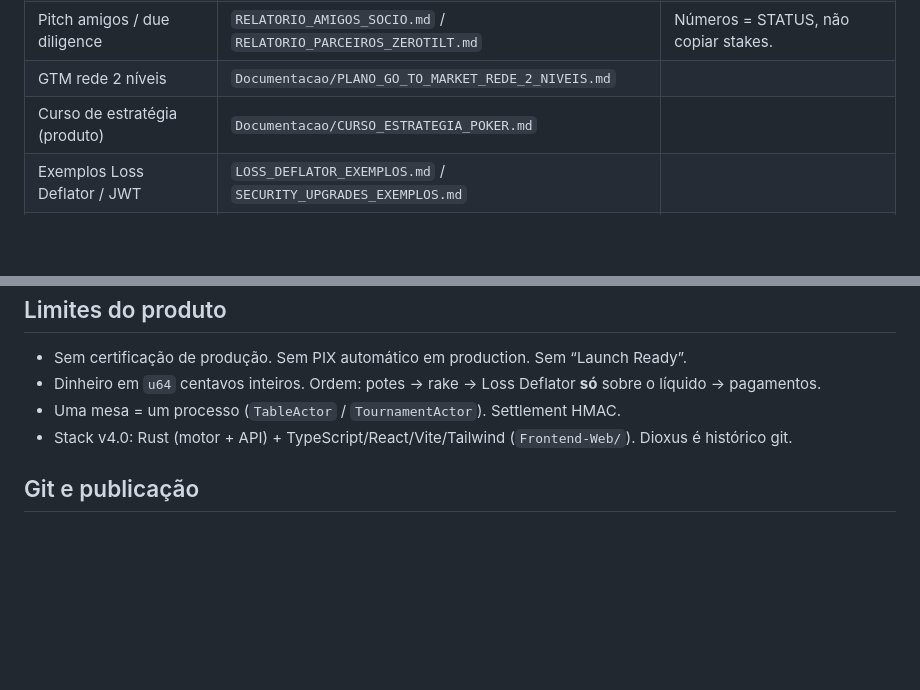
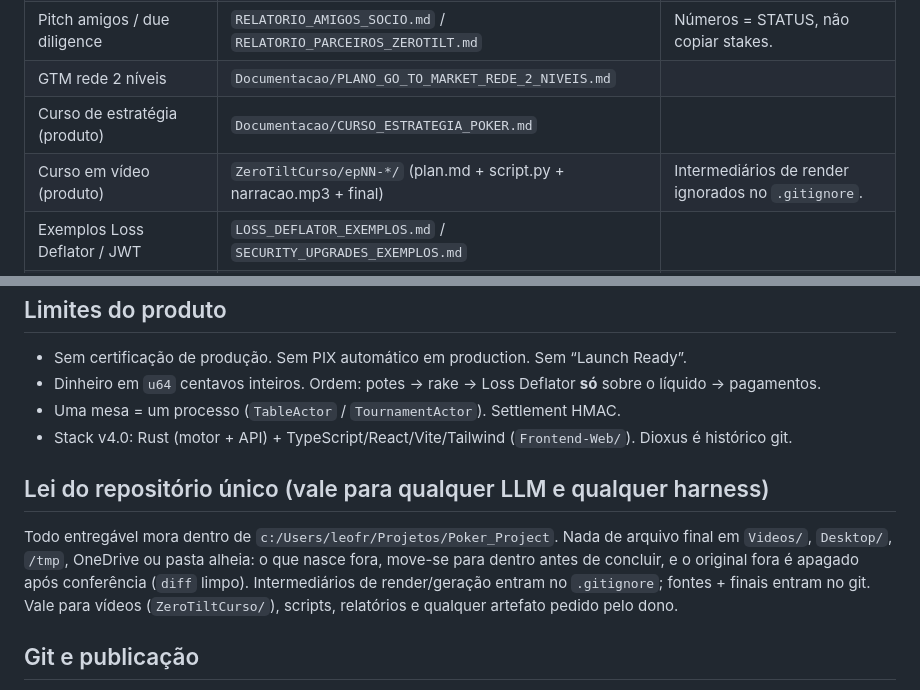
Before and after one commit to leofran2204/poker-platform, a Markdown page: AGENTS.md, 2 parts joined by grey strips. GitHub-like rendering; blank space fills up the shorter version.

Commit message:
contract: lei do repositório único + dono do curso em vídeo

```diff
--- a/AGENTS.md
+++ b/AGENTS.md
@@ -23,6 +23,7 @@ Caminho do repositório: `c:/Users/leofr/Projetos/Poker_Project` (nunca OneDrive
 | Pitch amigos / due diligence | `RELATORIO_AMIGOS_SOCIO.md` / `RELATORIO_PARCEIROS_ZEROTILT.md` | Números = STATUS, não copiar stakes. |
 | GTM rede 2 níveis | `Documentacao/PLANO_GO_TO_MARKET_REDE_2_NIVEIS.md` | |
 | Curso de estratégia (produto) | `Documentacao/CURSO_ESTRATEGIA_POKER.md` | |
+| Curso em vídeo (produto) | `ZeroTiltCurso/epNN-*/` (plan.md + script.py + narracao.mp3 + final) | Intermediários de render ignorados no `.gitignore`. |
 | Exemplos Loss Deflator / JWT | `LOSS_DEFLATOR_EXEMPLOS.md` / `SECURITY_UPGRADES_EXEMPLOS.md` | |
 | Deploy | `Infraestrutura-Docker/DEPLOY_HETZNER.md`, `DEPLOY_HOME_CLOUDFLARE.md`, índice `DEPLOYMENT_VALIDATION.md` | |
 | UI Full Tilt | `Frontend-Web/README.md` | Catálogo = STATUS. |
@@ -58,6 +59,15 @@ CI: `cargo run --locked --bin documentation-sync -- --check`.
 - Uma mesa = um processo (`TableActor` / `TournamentActor`). Settlement HMAC.
 - Stack v4.0: Rust (motor + API) + TypeScript/React/Vite/Tailwind (`Frontend-Web/`). Dioxus é histórico git.
 
+## Lei do repositório único (vale para qualquer LLM e qualquer harness)
+
+Todo entregável mora dentro de `c:/Users/leofr/Projetos/Poker_Project`. Nada de
+arquivo final em `Videos/`, `Desktop/`, `/tmp`, OneDrive ou pasta alheia: o que
+nasce fora, move-se para dentro antes de concluir, e o original fora é apagado
+após conferência (`diff` limpo). Intermediários de render/geração entram no
+`.gitignore`; fontes + finais entram no git. Vale para vídeos (`ZeroTiltCurso/`),
+scripts, relatórios e qualquer artefato pedido pelo dono.
+
 ## Git e publicação
 
 Trabalho local (editar, testar, “prosseguir”) **não** autoriza `git commit`, `git push` nem deploy. Cada um exige ordem explícita e independente. Pedir commit não autoriza push.
```
